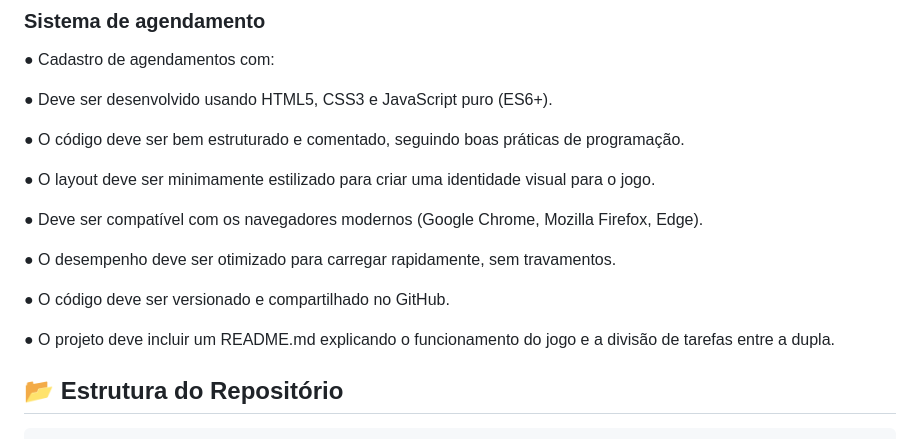
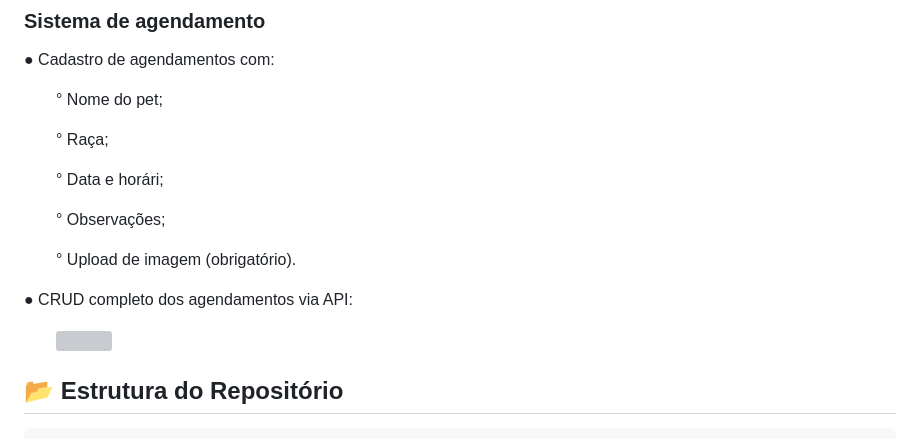
Before and after one commit to X0Y0-dev/Sistema-Petshop, a Markdown page: README.md, the part around the change. GitHub-like rendering; grey boxes are pictures that could not be loaded.

```diff
--- a/README.md
+++ b/README.md
@@ -29,13 +29,14 @@
 
 ### Sistema de agendamento
 <p>● Cadastro de agendamentos com:</p>
-<p>● Deve ser desenvolvido usando HTML5, CSS3 e JavaScript puro (ES6+).</p>
-<p>● O código deve ser bem estruturado e comentado, seguindo boas práticas de programação.</p>
-<p>● O layout deve ser minimamente estilizado para criar uma identidade visual para o jogo.</p>
-<p>● Deve ser compatível com os navegadores modernos (Google Chrome, Mozilla Firefox, Edge).</p>
-<p>● O desempenho deve ser otimizado para carregar rapidamente, sem travamentos.</p>
-<p>● O código deve ser versionado e compartilhado no GitHub.</p>
-<p>● O projeto deve incluir um README.md explicando o funcionamento do jogo e a divisão de tarefas entre a dupla.</p>
+<p>&emsp;&emsp;° Nome do pet;</p>
+<p>&emsp;&emsp;° Raça;</p>
+<p>&emsp;&emsp;° Data e horári;</p>
+<p>&emsp;&emsp;° Observações;</p>
+<p>&emsp;&emsp;° Upload de imagem (obrigatório).</p>
+<p>● CRUD completo dos agendamentos via API:</p>
+&emsp;&emsp;<img src="https://github.com/user-attachments/assets/9aa4317d-bfe0-4f72-96f7-f50376b119b5">
+
 
 
 ## 📂 **Estrutura do Repositório**
```
